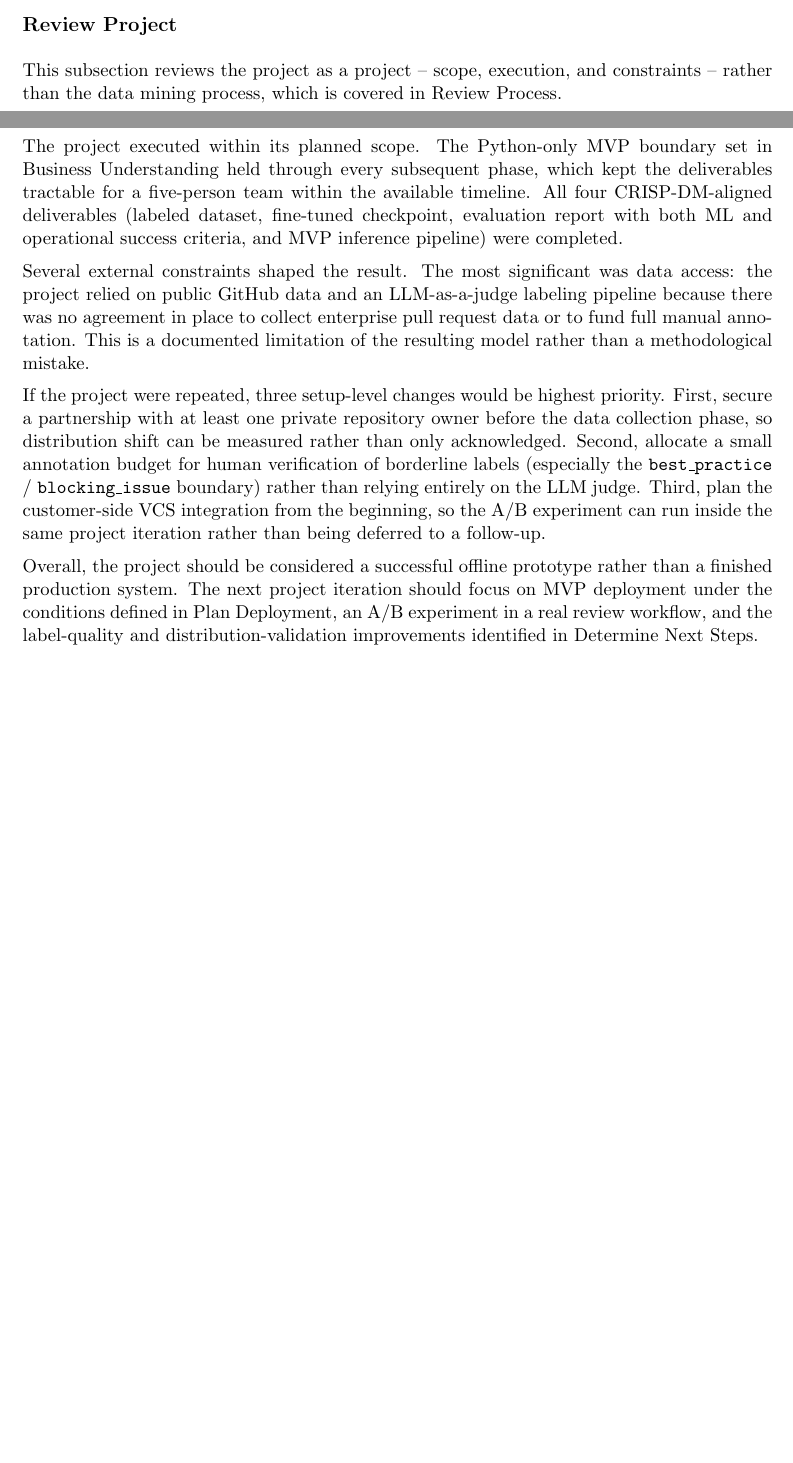
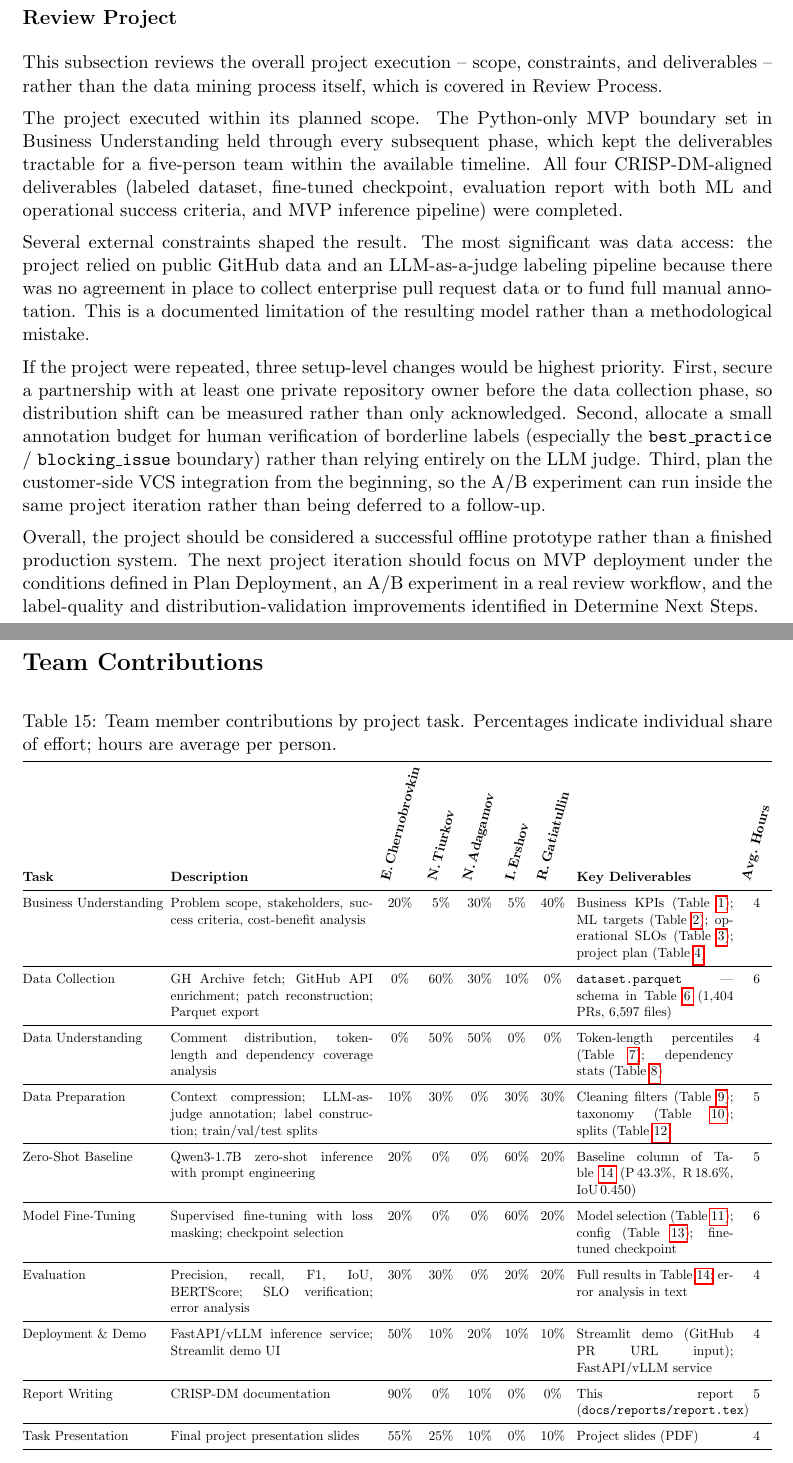
Before and after one commit to lolyhop/ai-code-reviewer, a LaTeX document (docs/reports/report.tex): two parts of pages 23 and 24 of 24 before the commit and two parts of pages 24 and 25 of 26 after it, joined at a grey line, cut so that both start at the same text, the shorter picture padded with empty space. Compiled offline with pdfLaTeX.

Commit message:
Polish the report

```diff
--- a/docs/reports/report.tex
+++ b/docs/reports/report.tex
@@ -658,7 +658,7 @@ The final project deliverable consists of the CRISP-DM report, the prepared data
 
 \subsection*{Review Project}
 
-This subsection reviews the project as a project -- scope, execution, and constraints -- rather than the data mining process, which is covered in Review Process.
+This subsection reviews the overall project execution -- scope, constraints, and deliverables -- rather than the data mining process itself, which is covered in Review Process.
 
 The project executed within its planned scope. The Python-only MVP boundary set in Business Understanding held through every subsequent phase, which kept the deliverables tractable for a five-person team within the available timeline. All four CRISP-DM-aligned deliverables (labeled dataset, fine-tuned checkpoint, evaluation report with both ML and operational success criteria, and MVP inference pipeline) were completed.
 
@@ -668,3 +668,97 @@ If the project were repeated, three setup-level changes would be highest priorit
 
 Overall, the project should be considered a successful offline prototype rather than a finished production system. The next project iteration should focus on MVP deployment under the conditions defined in Plan Deployment, an A/B experiment in a real review workflow, and the label-quality and distribution-validation improvements identified in Determine Next Steps.
 
+
+\section*{Team Contributions}
+
+\begin{table}[H]
+\centering
+\caption{Team member contributions by project task. Percentages indicate individual share of effort; hours are average per person.}
+\label{tab:contributions}
+\setlength{\tabcolsep}{3pt}
+\renewcommand{\arraystretch}{1.15}
+\resizebox{\textwidth}{!}{%
+\begin{tabular}{@{}lp{5.8cm}cccccp{4.5cm}c@{}}
+\toprule
+\textbf{Task} & \textbf{Description} &
+\rotatebox{75}{\textbf{E.\,Chernobrovkin}} &
+\rotatebox{75}{\textbf{N.\,Tiurkov}} &
+\rotatebox{75}{\textbf{N.\,Adagamov}} &
+\rotatebox{75}{\textbf{I.\,Ershov}} &
+\rotatebox{75}{\textbf{R.\,Gatiatullin}} &
+\textbf{Key Deliverables} &
+\rotatebox{75}{\textbf{Avg.\ Hours}} \\
+\midrule
+
+Business Understanding &
+Problem scope, stakeholders, success criteria, cost-benefit analysis &
+20\% & 5\% & 30\% & 5\% & 40\% &
+Business KPIs (Table~\ref{tab:business_criteria}); ML targets (Table~\ref{tab:ml_criteria}); operational SLOs (Table~\ref{tab:operational_criteria}); project plan (Table~\ref{tab:project_plan}) &
+4 \\
+\midrule
+
+Data Collection &
+GH Archive fetch; GitHub API enrichment; patch reconstruction; Parquet export &
+0\% & 60\% & 30\% & 10\% & 0\% &
+\texttt{dataset.parquet} — schema in Table~\ref{tab:schema} (1,404 PRs, 6,597 files) &
+6 \\
+\midrule
+
+Data Understanding &
+Comment distribution, token-length and dependency coverage analysis &
+0\% & 50\% & 50\% & 0\% & 0\% &
+Token-length percentiles (Table~\ref{tab:token_lengths}); dependency stats (Table~\ref{tab:dep_stats}) &
+4 \\
+\midrule
+
+Data Preparation &
+Context compression; LLM-as-judge annotation; label construction; train/val/test splits &
+10\% & 30\% & 0\% & 30\% & 30\% &
+Cleaning filters (Table~\ref{tab:data_cleaning}); taxonomy (Table~\ref{tab:taxonomy}); splits (Table~\ref{tab:model_split}) &
+5 \\
+\midrule
+
+Zero-Shot Baseline &
+Qwen3-1.7B zero-shot inference with prompt engineering &
+20\% & 0\% & 0\% & 60\% & 20\% &
+Baseline column of Table~\ref{tab:model_results} (P\,43.3\%, R\,18.6\%, IoU\,0.450) &
+5 \\
+\midrule
+
+Model Fine-Tuning &
+Supervised fine-tuning with loss masking; checkpoint selection &
+20\% & 0\% & 0\% & 60\% & 20\% &
+Model selection (Table~\ref{tab:model_selection}); config (Table~\ref{tab:finetune_config}); fine-tuned checkpoint &
+6 \\
+\midrule
+
+Evaluation &
+Precision, recall, F1, IoU, BERTScore; SLO verification; error analysis &
+30\% & 30\% & 0\% & 20\% & 20\% &
+Full results in Table~\ref{tab:model_results}; error analysis in text &
+4 \\
+\midrule
+
+Deployment \& Demo &
+FastAPI/vLLM inference service; Streamlit demo UI &
+50\% & 10\% & 20\% & 10\% & 10\% &
+Streamlit demo (GitHub PR URL input); FastAPI/vLLM service &
+4 \\
+\midrule
+
+Report Writing &
+CRISP-DM documentation &
+90\% & 0\% & 10\% & 0\% & 0\% &
+This report (\texttt{docs/reports/report.tex}) &
+5 \\
+\midrule
+
+Task Presentation &
+Final project presentation slides &
+55\% & 25\% & 10\% & 0\% & 10\% &
+Project slides (PDF) &
+4 \\
+
+\bottomrule
+\end{tabular}}
+\end{table}
```
Also changed, not shown: README.md, docs/reports/CRISP-DM.pdf (added), docs/reports/report.tex (44 more changed lines).
